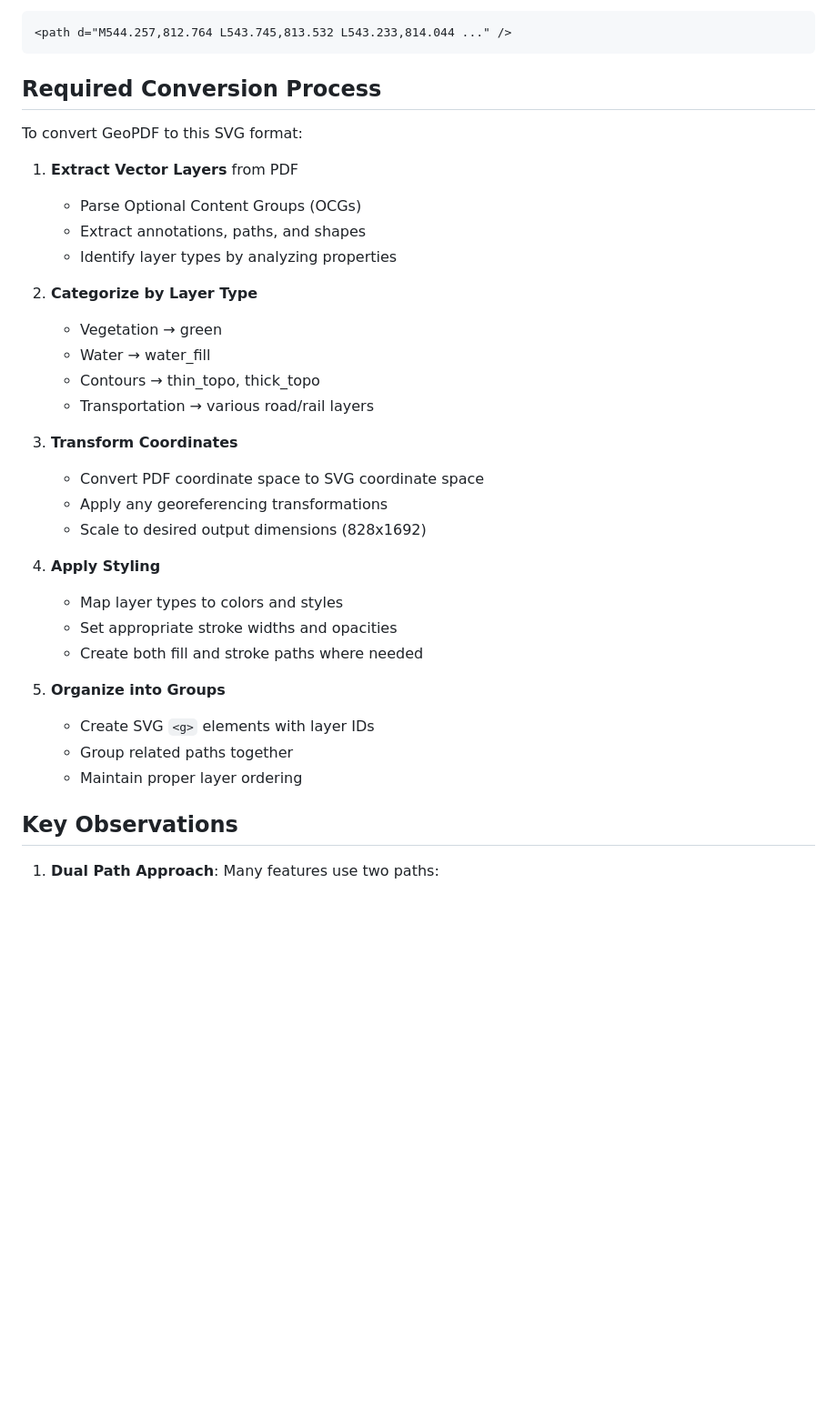
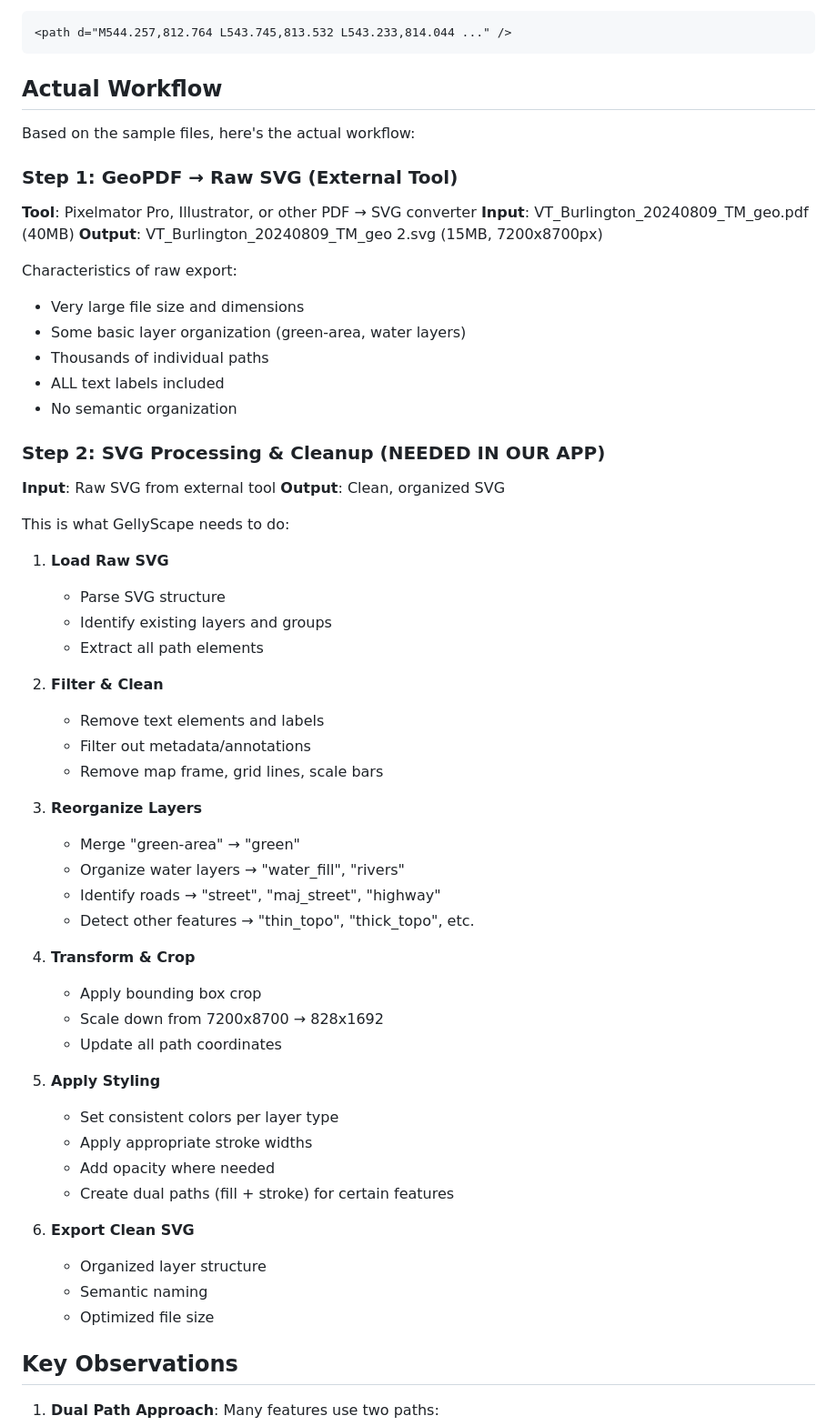
Before and after one commit to dirtybirdnj/gellyscape, a Markdown page: docs/geopdf-to-svg-analysis.md, the part around one of its changes. Shown at 91% size. Drawn GitHub-style; blank space fills up the shorter version.

````diff
--- a/docs/geopdf-to-svg-analysis.md
+++ b/docs/geopdf-to-svg-analysis.md
@@ -62,35 +75,59 @@ Example:
 <path d="M544.257,812.764 L543.745,813.532 L543.233,814.044 ..." />
 ```
 
-## Required Conversion Process
+## Actual Workflow
 
-To convert GeoPDF to this SVG format:
+Based on the sample files, here's the actual workflow:
 
-1. **Extract Vector Layers** from PDF
-   - Parse Optional Content Groups (OCGs)
-   - Extract annotations, paths, and shapes
-   - Identify layer types by analyzing properties
+### Step 1: GeoPDF → Raw SVG (External Tool)
+**Tool**: Pixelmator Pro, Illustrator, or other PDF → SVG converter
+**Input**: VT_Burlington_20240809_TM_geo.pdf (40MB)
+**Output**: VT_Burlington_20240809_TM_geo 2.svg (15MB, 7200x8700px)
 
-2. **Categorize by Layer Type**
-   - Vegetation → green
-   - Water → water_fill
-   - Contours → thin_topo, thick_topo
-   - Transportation → various road/rail layers
+Characteristics of raw export:
+- Very large file size and dimensions
+- Some basic layer organization (green-area, water layers)
+- Thousands of individual paths
+- ALL text labels included
+- No semantic organization
 
-3. **Transform Coordinates**
-   - Convert PDF coordinate space to SVG coordinate space
-   - Apply any georeferencing transformations
-   - Scale to desired output dimensions (828x1692)
+### Step 2: SVG Processing & Cleanup (NEEDED IN OUR APP)
+**Input**: Raw SVG from external tool
+**Output**: Clean, organized SVG
 
-4. **Apply Styling**
-   - Map layer types to colors and styles
-   - Set appropriate stroke widths and opacities
-   - Create both fill and stroke paths where needed
+This is what GellyScape needs to do:
 
-5. **Organize into Groups**
-   - Create SVG `<g>` elements with layer IDs
-   - Group related paths together
-   - Maintain proper layer ordering
+1. **Load Raw SVG**
+   - Parse SVG structure
+   - Identify existing layers and groups
+   - Extract all path elements
+
+2. **Filter & Clean**
+   - Remove text elements and labels
+   - Filter out metadata/annotations
+   - Remove map frame, grid lines, scale bars
+
+3. **Reorganize Layers**
+   - Merge "green-area" → "green"
+   - Organize water layers → "water_fill", "rivers"
+   - Identify roads → "street", "maj_street", "highway"
+   - Detect other features → "thin_topo", "thick_topo", etc.
+
+4. **Transform & Crop**
+   - Apply bounding box crop
+   - Scale down from 7200x8700 → 828x1692
+   - Update all path coordinates
+
+5. **Apply Styling**
+   - Set consistent colors per layer type
+   - Apply appropriate stroke widths
+   - Add opacity where needed
+   - Create dual paths (fill + stroke) for certain features
+
+6. **Export Clean SVG**
+   - Organized layer structure
+   - Semantic naming
+   - Optimized file size
 
 ## Key Observations
 
````
Also changed, not shown: other parts of docs/geopdf-to-svg-analysis.md (+64 -21 lines).
